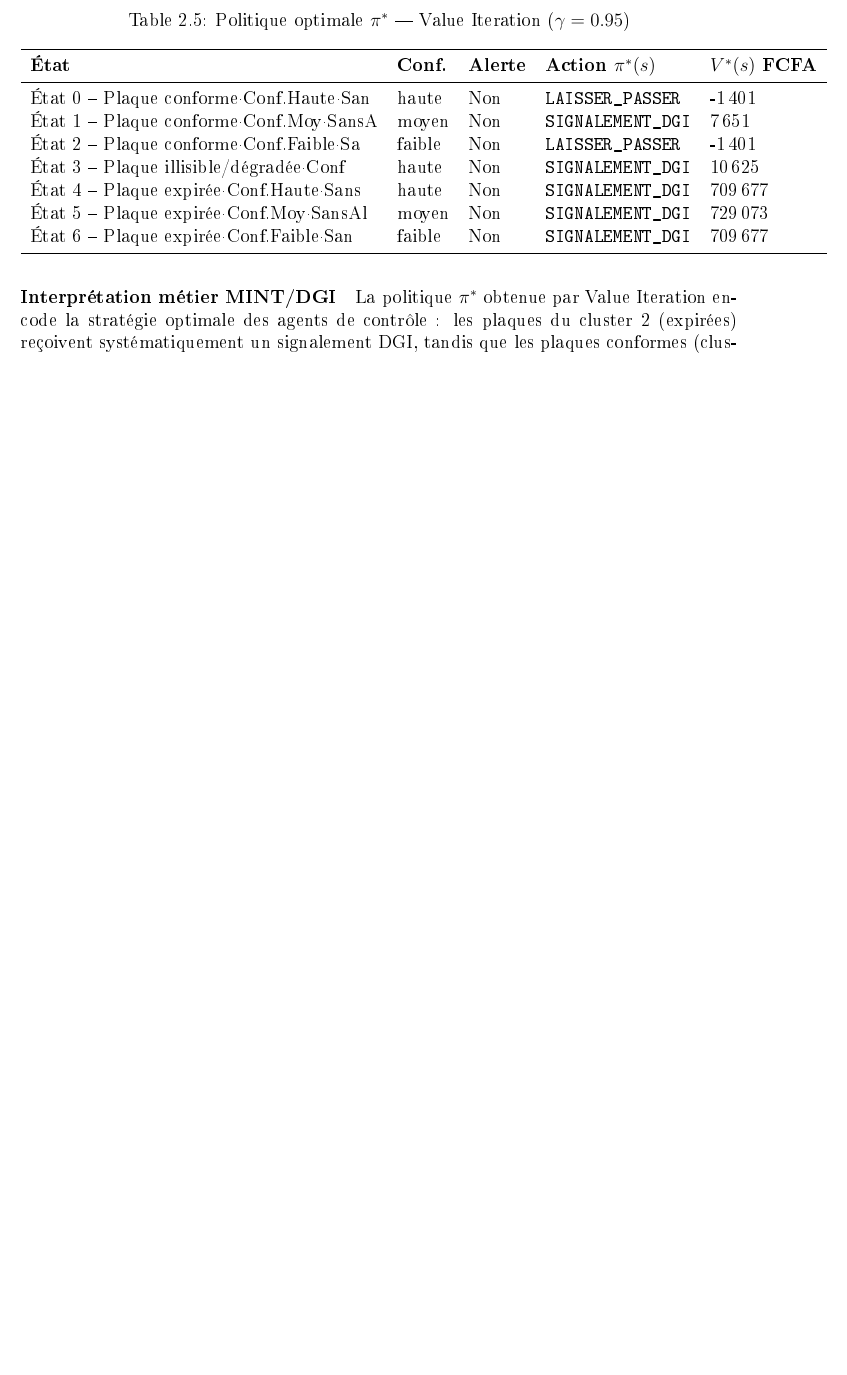
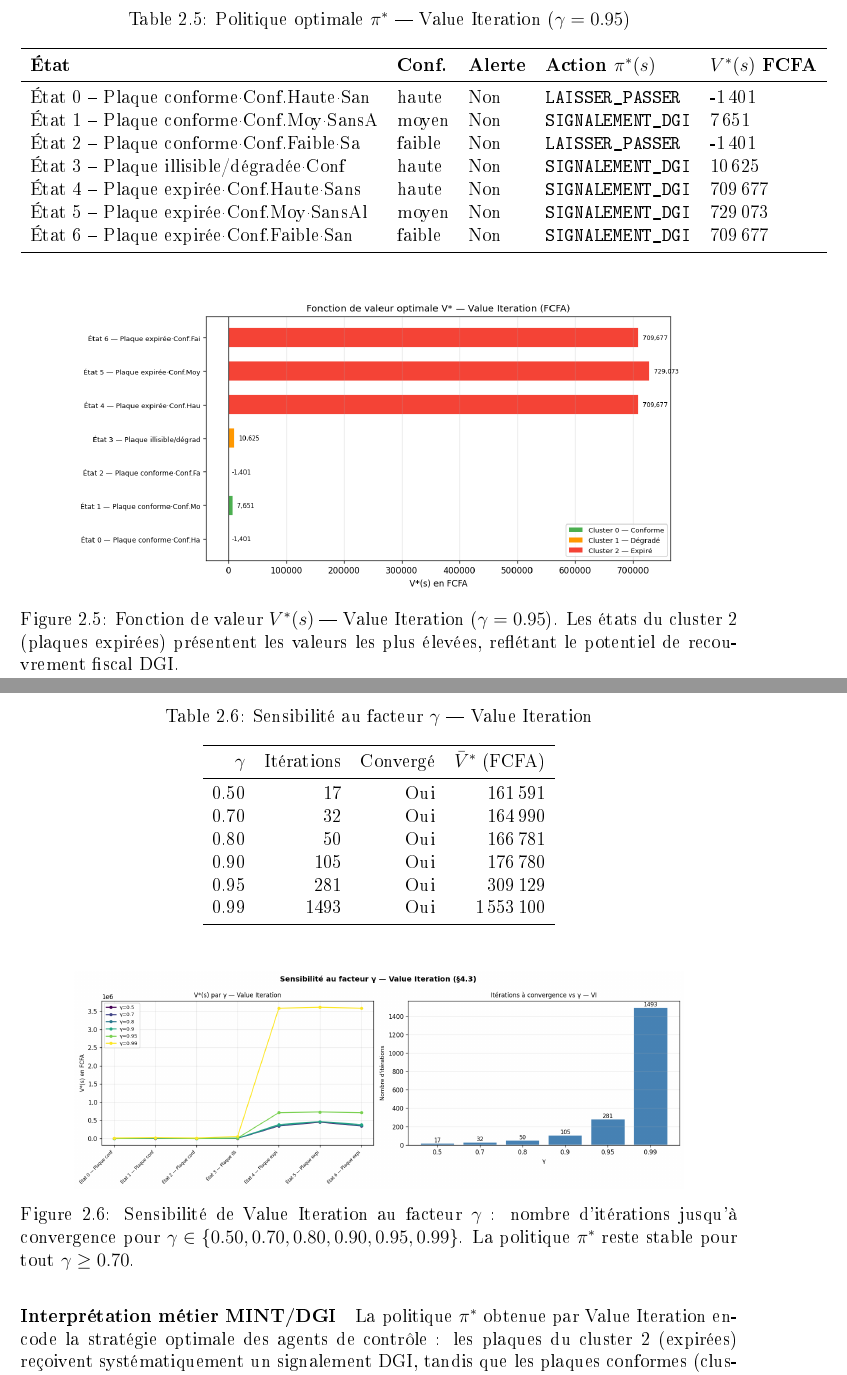
Before and after one commit to andreonana/platevision, a LaTeX document (reports/rapport_technique/main.tex, which reads reports/rapport_technique/module_c_pi.tex, reports/rapport_technique/module_c_vi.tex): part of page 32 of 42 before the commit and two parts of pages 32 and 33 of 46 after it, the two joined at a grey line, cut so that both start at the same text, the shorter picture padded with empty space. The pictures show the PDF file reports/rapport_technique/main.pdf that the author committed with the source.

Commit message:
docs: complete main.pdf with real GPU metrics, VI/PI figures, training curves
- module_a.tex : métriques réelles GPU RTX 3050
    mAP@0.5:0.95 99.50%, précision ~100%, inférence 8.0ms
    NB test accuracy 27.82%, F1-macro 24.81%, top-3 41.60%
- module_c_vi.tex : figures vi_convergence, vi_value_function, vi_gamma_sensitivity
- module_c_pi.tex : figures pi_convergence, pi_value_function, pi_gamma_sensitivity
- comparative_figure.png généré (module A --compare)
- yolo_training_curves.png : fix chemin (figures/ au lieu de ../figures/)
- figures VI/PI/comparaison copiées dans rapport_technique/figures/
- main.pdf recompilé : 46 pages, 0 erreurs

```diff
--- a/reports/rapport_technique/module_c_pi.tex
+++ b/reports/rapport_technique/module_c_pi.tex
@@ -41,6 +51,16 @@ Convergence en \textbf{4} it\'{'}ration(s) globale(s)
 \end{tabular}
 \end{table}
 
+\IfFileExists{figures/pi_value_function.png}{%
+\begin{figure}[H]
+  \centering
+  \includegraphics[width=0.85\textwidth]{figures/pi_value_function.png}
+  \caption{Fonction de valeur $V^*(s)$ --- Policy Iteration ($\gamma=0.95$).
+    Identique \`{a} celle obtenue par VI : valeurs \'{e}lev\'{e}es pour les
+    \'{e}tats d'infractions fiscales (cluster~2, plaques expir\'{e}es).}
+  \label{fig:pi_value_function}
+\end{figure}}{}
+
 \begin{table}[H]
 \centering
 \caption{Sensibilit\'{e} au facteur $\gamma$ --- Policy Iteration}
@@ -60,3 +80,7 @@ $\gamma$ & It\'{e}r. globales & It\'{e}r. \'{e}val. cumul & Converg\'{e} & $\bar
 \end{tabular}
 \end{table}
 
+\IfFileExists{figures/pi_gamma_sensitivity.png}{%
+\begin{figure}[H]
+  \centering
+  \includegraphics[width=0.85\textwidth]{figures/pi_gamma_sensitivity.png}
@@ -63,3 +91,6 @@ $\gamma$ & It\'{e}r. globales & It\'{e}r. \'{e}val. cumul & Converg\'{e} & $\bar
+  \label{fig:pi_gamma_sensitivity}
+\end{figure}}{}
+
 \paragraph{Interpr\'{e}tation m\'{e}tier MINT/DGI}
 La politique $\pi^*$ obtenue par Policy Iteration confirm que les
 plaques du cluster~2 (expir\'{e}es) doivent syst\'{e}matiquement faire
--- a/reports/rapport_technique/module_c_vi.tex
+++ b/reports/rapport_technique/module_c_vi.tex
@@ -12,6 +12,15 @@ V^*(s) \leftarrow \max_{a} \left[ R(s,a)
 \end{equation}
 
 \textbf{Param\`{e}tres utilis\'{'}s :} $\gamma = 0.95$, $\varepsilon = 0.01$, $N = 7$ \'{'}tats, $A = 5$ actions. Convergence en \textbf{281} it\'{'}rations (converg\'{e}).
+
+\IfFileExists{figures/vi_convergence.png}{%
+\begin{figure}[H]
+  \centering
+  \includegraphics[width=0.85\textwidth]{figures/vi_convergence.png}
+  \caption{Courbe de convergence Value Iteration --- variation $\Delta V$ par it\'{e}ration
+    ($\gamma=0.95$, $\varepsilon=0.01$). Convergence en 281 it\'{e}rations.}
+  \label{fig:vi_convergence}
+\end{figure}}{}
 
 \begin{table}[H]
 \centering
@@ -33,6 +42,45 @@ V^*(s) \leftarrow \max_{a} \left[ R(s,a)
 \end{tabular}
 \end{table}
 
+\IfFileExists{figures/vi_value_function.png}{%
+\begin{figure}[H]
+  \centering
+  \includegraphics[width=0.85\textwidth]{figures/vi_value_function.png}
+  \caption{Fonction de valeur $V^*(s)$ --- Value Iteration ($\gamma=0.95$).
+    Les \'{e}tats du cluster~2 (plaques expir\'{e}es) pr\'{e}sentent les valeurs
+    les plus \'{e}lev\'{e}es, refl\'{e}tant le potentiel de recouvrement fiscal DGI.}
+  \label{fig:vi_value_function}
+\end{figure}}{}
+
+\begin{table}[H]
+\centering
+\caption{Sensibilit\'{e} au facteur $\gamma$ --- Value Iteration}
+\label{tab:c:vi_sensitivity}
+\begin{tabular}{rrrr}
+\toprule
+$\gamma$ & It\'{e}rations & Converg\'{e} & $\bar{V}^*$ (FCFA) \\
+\midrule
+  0.50 & 17 & Oui & 161\,591 \\
+  0.70 & 32 & Oui & 164\,990 \\
+  0.80 & 50 & Oui & 166\,781 \\
+  0.90 & 105 & Oui & 176\,780 \\
+  0.95 & 281 & Oui & 309\,129 \\
+  0.99 & 1493 & Oui & 1\,553\,100 \\
+
+\bottomrule
+\end{tabular}
+\end{table}
+
+\IfFileExists{figures/vi_gamma_sensitivity.png}{%
+\begin{figure}[H]
+  \centering
+  \includegraphics[width=0.85\textwidth]{figures/vi_gamma_sensitivity.png}
+  \caption{Sensibilit\'{e} de Value Iteration au facteur $\gamma$ :
+    nombre d'it\'{e}rations jusqu'\`{a} convergence pour $\gamma \in \{0.50, 0.70, 0.80, 0.90, 0.95, 0.99\}$.
+    La politique $\pi^*$ reste stable pour tout $\gamma \geq 0.70$.}
+  \label{fig:vi_gamma_sensitivity}
+\end{figure}}{}
+
 \paragraph{Interpr\'{e}tation m\'{e}tier MINT/DGI}
 La politique $\pi^*$ obtenue par Value Iteration encode la strat\'{e}gie
 optimale des agents de contr\^{o}le : les plaques du cluster~2 (expir\'{e}es)
```
Also changed, not shown: reports/rapport_technique/module_a.tex (+15 -16 lines), reports/rapport_technique/figures/comparative_figure.png (added), reports/rapport_technique/figures/eda_sample_grid.png (added), reports/rapport_technique/figures/pi_convergence.png (added), reports/rapport_technique/figures/pi_gamma_sensitivity.png (added), reports/rapport_technique/figures/pi_value_function.png (added), reports/rapport_technique/figures/vi_convergence.png (added), reports/rapport_technique/figures/vi_gamma_sensitivity.png (added), reports/rapport_technique/figures/vi_pi_comparison.png (added), reports/rapport_technique/figures/vi_pi_comparison_summary.png (added), reports/rapport_technique/figures/vi_pi_convergence_states.png (added), reports/rapport_technique/figures/vi_value_function.png (added), reports/rapport_technique/figures/yolo_training_curves.png, reports/rapport_technique/main.pdf, 1 more files, 2 other files.
